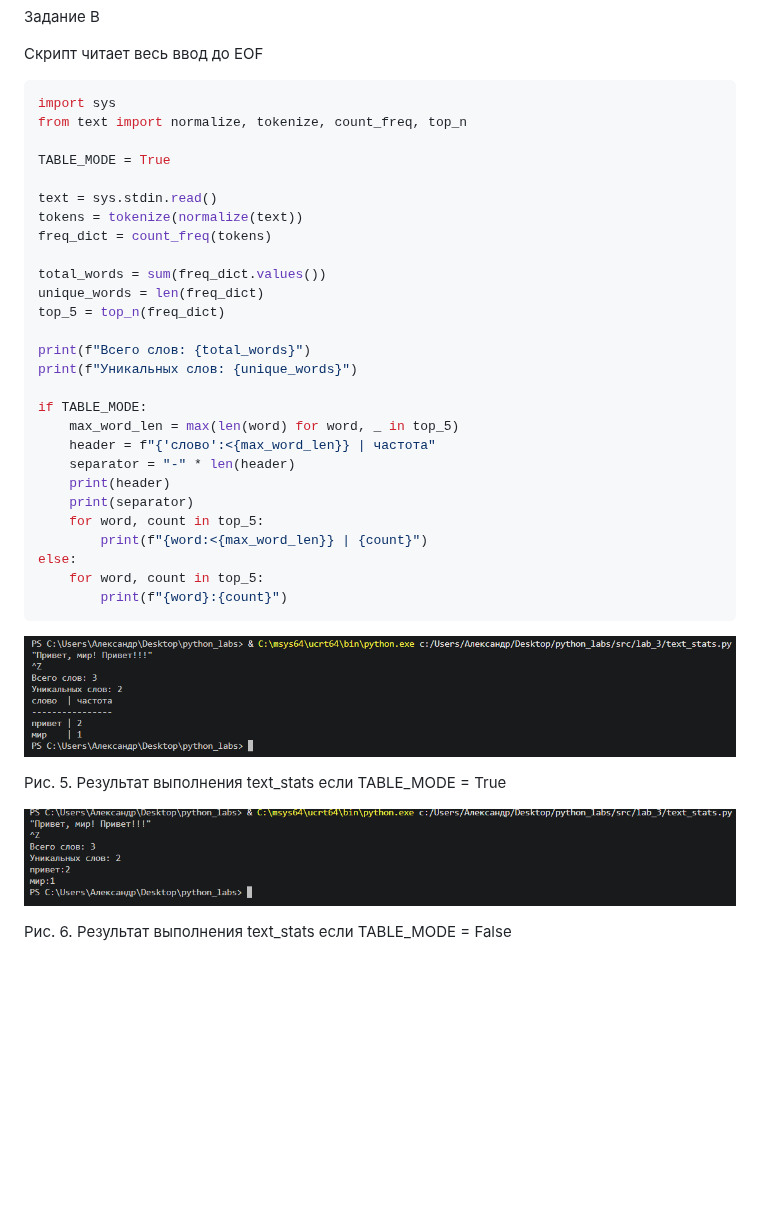
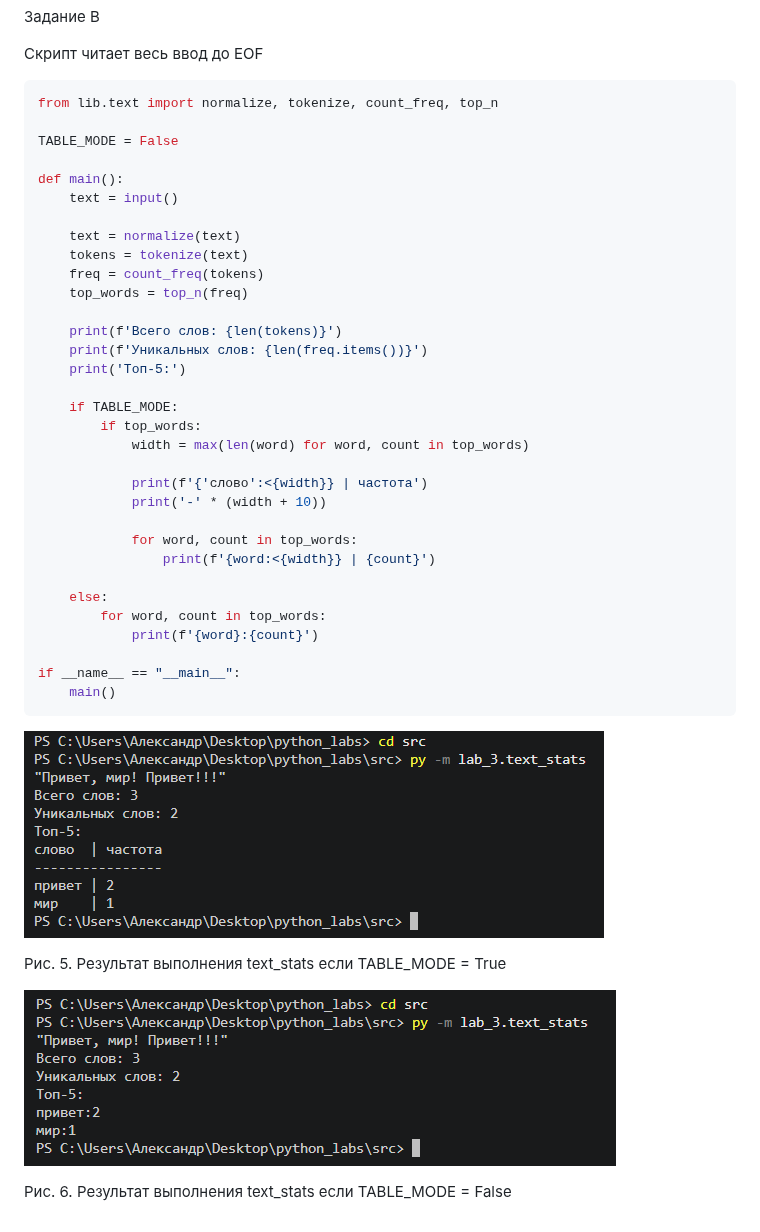
Before and after one commit to pawpawru/python_labs, a Markdown page: src/lab_3/README.md, the part around the change. Rendered like a GitHub page; pictures changed too: images/lab_3/img_05.png, images/lab_3/img_06.png; blank space fills up the shorter version.

````diff
--- a/src/lab_3/README.md
+++ b/src/lab_3/README.md
@@ -90,33 +90,38 @@ def top_n(freq: dict[str, int], n: int = 5) -> list[tuple[str, int]]:
 
 Скрипт читает весь ввод до EOF
 ```python
-import sys
-from text import normalize, tokenize, count_freq, top_n
+from lib.text import normalize, tokenize, count_freq, top_n
 
-TABLE_MODE = True
+TABLE_MODE = False
 
-text = sys.stdin.read()
-tokens = tokenize(normalize(text))
-freq_dict = count_freq(tokens)
+def main():
+    text = input()
 
-total_words = sum(freq_dict.values())
-unique_words = len(freq_dict)
-top_5 = top_n(freq_dict)
+    text = normalize(text)
+    tokens = tokenize(text)
+    freq = count_freq(tokens)
+    top_words = top_n(freq)
 
-print(f"Всего слов: {total_words}")
-print(f"Уникальных слов: {unique_words}")
+    print(f'Всего слов: {len(tokens)}')
+    print(f'Уникальных слов: {len(freq.items())}')
+    print('Топ-5:')
 
-if TABLE_MODE:
-    max_word_len = max(len(word) for word, _ in top_5)
-    header = f"{'слово':<{max_word_len}} | частота"
-    separator = "-" * len(header)
-    print(header)
-    print(separator)
-    for word, count in top_5:
-        print(f"{word:<{max_word_len}} | {count}")
-else:
-    for word, count in top_5:
-        print(f"{word}:{count}")
+    if TABLE_MODE:
+        if top_words:
+            width = max(len(word) for word, count in top_words)
+
+            print(f'{'слово':<{width}} | частота')
+            print('-' * (width + 10))
+
+            for word, count in top_words:
+                print(f'{word:<{width}} | {count}')
+
+    else:
+        for word, count in top_words:
+            print(f'{word}:{count}')
+
+if __name__ == "__main__":
+    main()
 ```
 ![Вывод text_stats_1](../../images/lab_3/img_05.png)
 
````
Also changed, not shown: 1 other file.
